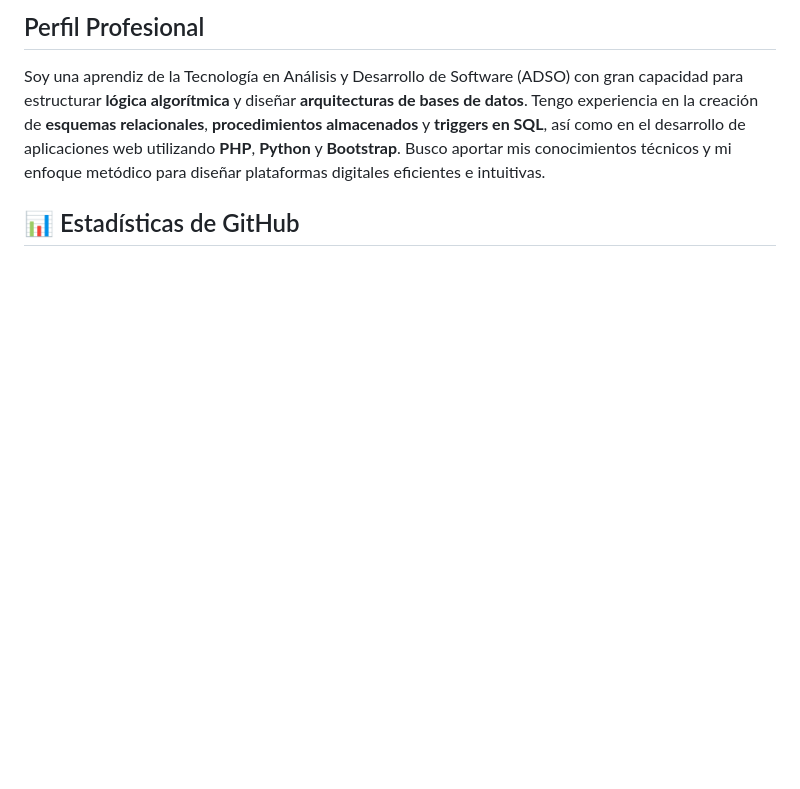
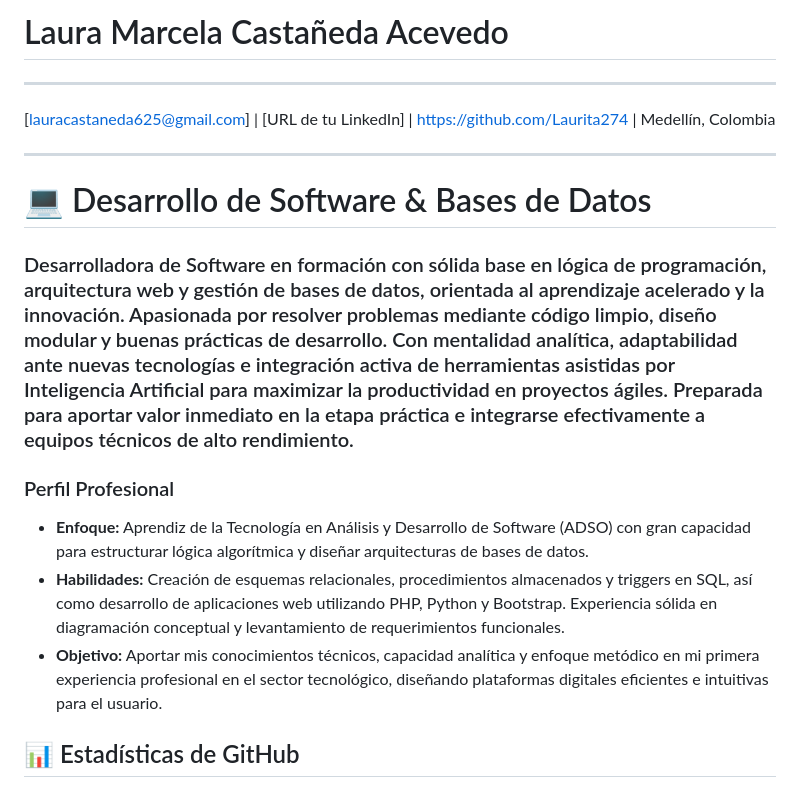
Before and after one commit to Laurita274/ejemplo_HV, a Markdown page: cv.md, the part around one of its changes. Drawn GitHub-style; blank space fills up the shorter version.

```diff
--- a/cv.md
+++ b/cv.md
@@ -1,4 +1,17 @@
-## Perfil Profesional
-Soy una aprendiz de la Tecnología en Análisis y Desarrollo de Software (ADSO) con gran capacidad para estructurar **lógica algorítmica** y diseñar **arquitecturas de bases de datos**. Tengo experiencia en la creación de **esquemas relacionales**, **procedimientos almacenados** y **triggers en SQL**, así como en el desarrollo de aplicaciones web utilizando **PHP**, **Python** y **Bootstrap**. Busco aportar mis conocimientos técnicos y mi enfoque metódico para diseñar plataformas digitales eficientes e intuitivas.
+# Laura Marcela Castañeda Acevedo
+***
+[lauracastaneda625@gmail.com] | [URL de tu LinkedIn] | https://github.com/Laurita274 | Medellín, Colombia
+***
+
+<h1>💻 Desarrollo de Software & Bases de Datos</h1>
+
+<h3>
+Desarrolladora de Software en formación con sólida base en lógica de programación, arquitectura web y gestión de bases de datos, orientada al aprendizaje acelerado y la innovación. Apasionada por resolver problemas mediante código limpio, diseño modular y buenas prácticas de desarrollo. Con mentalidad analítica, adaptabilidad ante nuevas tecnologías e integración activa de herramientas asistidas por Inteligencia Artificial para maximizar la productividad en proyectos ágiles. Preparada para aportar valor inmediato en la etapa práctica e integrarse efectivamente a equipos técnicos de alto rendimiento.
+</h3>
+
+### Perfil Profesional
+* **Enfoque:** Aprendiz de la Tecnología en Análisis y Desarrollo de Software (ADSO) con gran capacidad para estructurar lógica algorítmica y diseñar arquitecturas de bases de datos.
+* **Habilidades:** Creación de esquemas relacionales, procedimientos almacenados y triggers en SQL, así como desarrollo de aplicaciones web utilizando PHP, Python y Bootstrap. Experiencia sólida en diagramación conceptual y levantamiento de requerimientos funcionales.
+* **Objetivo:** Aportar mis conocimientos técnicos, capacidad analítica y enfoque metódico en mi primera experiencia profesional en el sector tecnológico, diseñando plataformas digitales eficientes e intuitivas para el usuario.
 
 ## 📊 Estadísticas de GitHub
```
Also changed, not shown: other parts of cv.md (+43 -30 lines).
